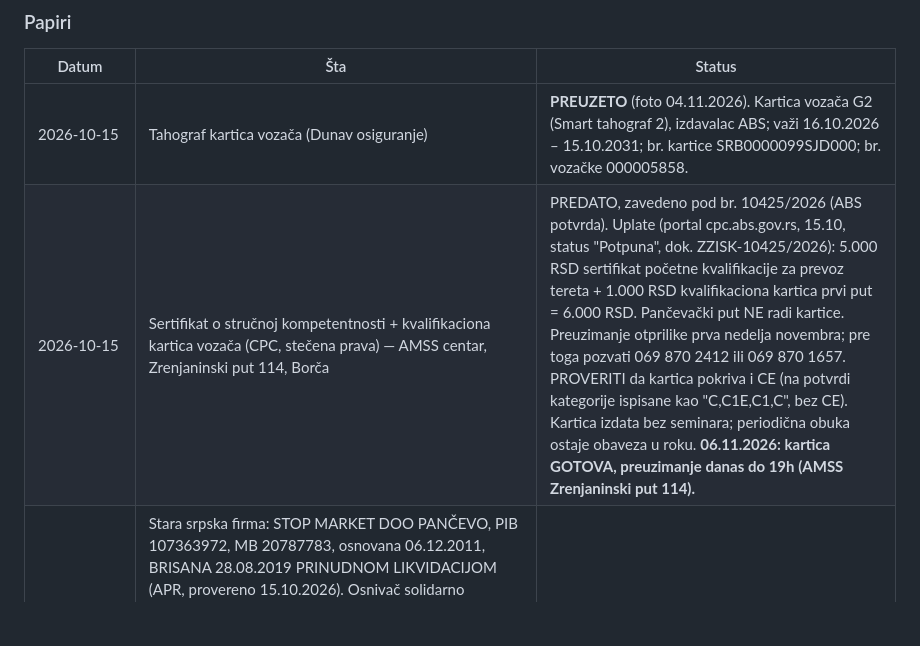
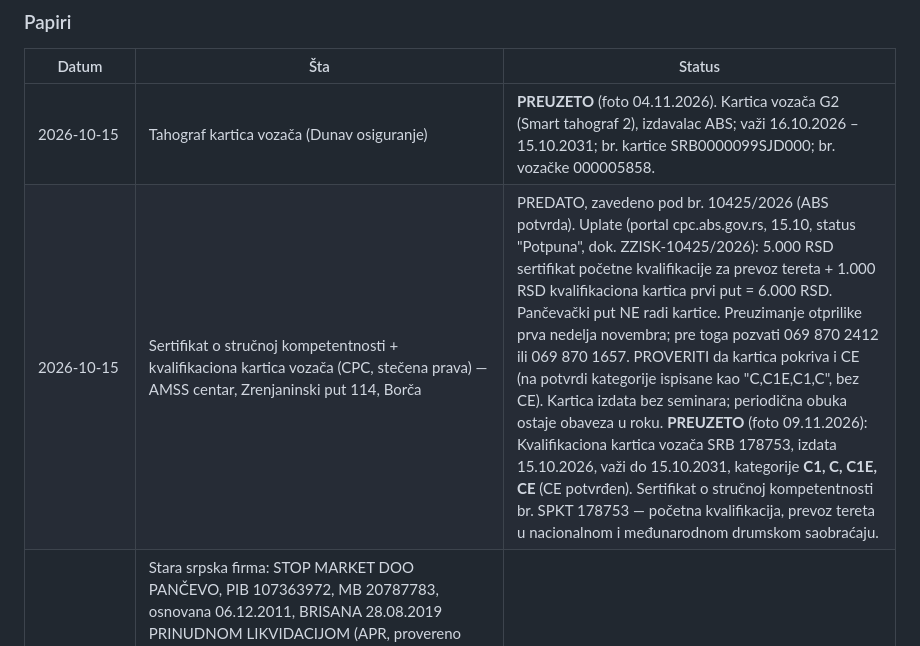
Before and after one commit to filing73/dejan, a Markdown page: posao-CE-vozac/IZVESTAJ_CE_vozac_Srbija_2026-10-14.md, the part around the change. GitHub-like rendering; blank space fills up the shorter version.

Commit message:
Papiri: CPC kartica i sertifikat preuzeti (CE potvrđen, do 15.10.2031)
Co-Authored-By: Claude Opus 5.5 <noreply@anthropic.com>
Claude-Session: https://claude.ai/code/session_012DSRSFrauBBr2T1rXJgKAc

```diff
--- a/posao-CE-vozac/IZVESTAJ_CE_vozac_Srbija_2026-10-14.md
+++ b/posao-CE-vozac/IZVESTAJ_CE_vozac_Srbija_2026-10-14.md
@@ -230,7 +230,7 @@ Kandidat trenutno nema stan, ali može da iznajmi garsonjeru u okolini Pančeva
 | Datum | Šta | Status |
 |---|---|---|
 | 2026-10-15 | Tahograf kartica vozača (Dunav osiguranje) | **PREUZETO** (foto 04.11.2026). Kartica vozača G2 (Smart tahograf 2), izdavalac ABS; važi 16.10.2026 – 15.10.2031; br. kartice SRB0000099SJD000; br. vozačke 000005858. |
-| 2026-10-15 | Sertifikat o stručnoj kompetentnosti + kvalifikaciona kartica vozača (CPC, stečena prava) — AMSS centar, Zrenjaninski put 114, Borča | PREDATO, zavedeno pod br. 10425/2026 (ABS potvrda). Uplate (portal cpc.abs.gov.rs, 15.10, status "Potpuna", dok. ZZISK-10425/2026): 5.000 RSD sertifikat početne kvalifikacije za prevoz tereta + 1.000 RSD kvalifikaciona kartica prvi put = 6.000 RSD. Pančevački put NE radi kartice. Preuzimanje otprilike prva nedelja novembra; pre toga pozvati 069 870 2412 ili 069 870 1657. PROVERITI da kartica pokriva i CE (na potvrdi kategorije ispisane kao "C,C1E,C1,C", bez CE). Kartica izdata bez seminara; periodična obuka ostaje obaveza u roku. **06.11.2026: kartica GOTOVA, preuzimanje danas do 19h (AMSS Zrenjaninski put 114).** |
+| 2026-10-15 | Sertifikat o stručnoj kompetentnosti + kvalifikaciona kartica vozača (CPC, stečena prava) — AMSS centar, Zrenjaninski put 114, Borča | PREDATO, zavedeno pod br. 10425/2026 (ABS potvrda). Uplate (portal cpc.abs.gov.rs, 15.10, status "Potpuna", dok. ZZISK-10425/2026): 5.000 RSD sertifikat početne kvalifikacije za prevoz tereta + 1.000 RSD kvalifikaciona kartica prvi put = 6.000 RSD. Pančevački put NE radi kartice. Preuzimanje otprilike prva nedelja novembra; pre toga pozvati 069 870 2412 ili 069 870 1657. PROVERITI da kartica pokriva i CE (na potvrdi kategorije ispisane kao "C,C1E,C1,C", bez CE). Kartica izdata bez seminara; periodična obuka ostaje obaveza u roku. **PREUZETO** (foto 09.11.2026): Kvalifikaciona kartica vozača SRB 178753, izdata 15.10.2026, važi do 15.10.2031, kategorije **C1, C, C1E, CE** (CE potvrđen). Sertifikat o stručnoj kompetentnosti br. SPKT 178753 — početna kvalifikacija, prevoz tereta u nacionalnom i međunarodnom drumskom saobraćaju. |
 | OTVORENO | Stara srpska firma: STOP MARKET DOO PANČEVO, PIB 107363972, MB 20787783, osnovana 06.12.2011, BRISANA 28.08.2019 PRINUDNOM LIKVIDACIJOM (APR, provereno 15.10.2026). Osnivač solidarno odgovara za neizmirene obaveze. Proveriti: ePorezi lična kartica (rešenje o solidarnoj odgovornosti?), RFZO status osiguranja (odjava?), stara rešenja/opomene. Radna knjižica NIJE potrebna (CROSO). Uticaj na posao: prijava ne smeta; jedini rizik je izvršenje na zaradu ako postoji pravosnažan dug.  Firma aktivno radila do 2015 → dugovi iz tog perioda verovatno apsolutno zastareli (10 god, istek kraj 2025; procena, nije pravni savet). Rizik ostaje za eventualne doprinose 2016–2019 ako direktor nije odjavljen (provera RFZO/PIO). Ako stigne rešenje: prigovor zastarelosti + poreski savetnik; NIŠTA ne plaćati i ne potpisivati priznanje duga. | proveriti pre prve plate |
 
 ## 12. PROVERA VOZNOG PARKA TOP 10 (2026-10-15, posle greške sa Judo Transom)
```
